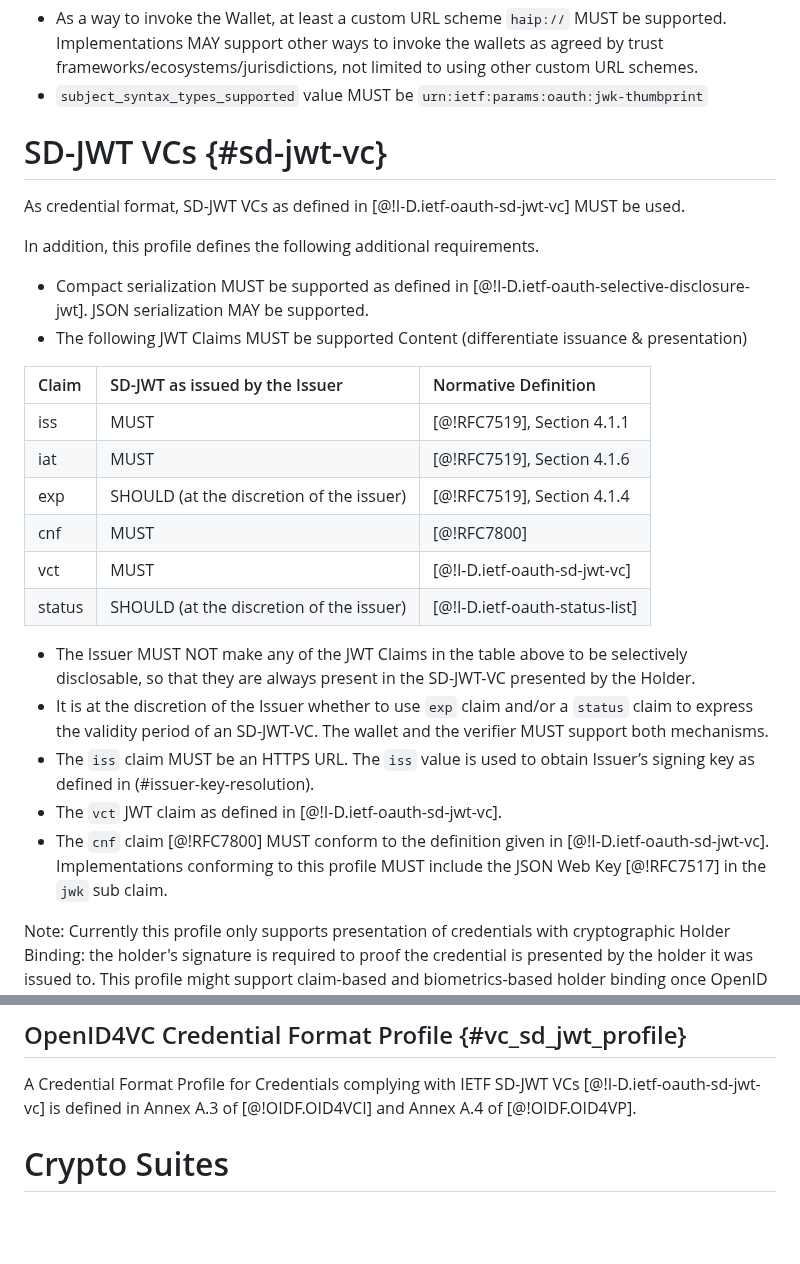
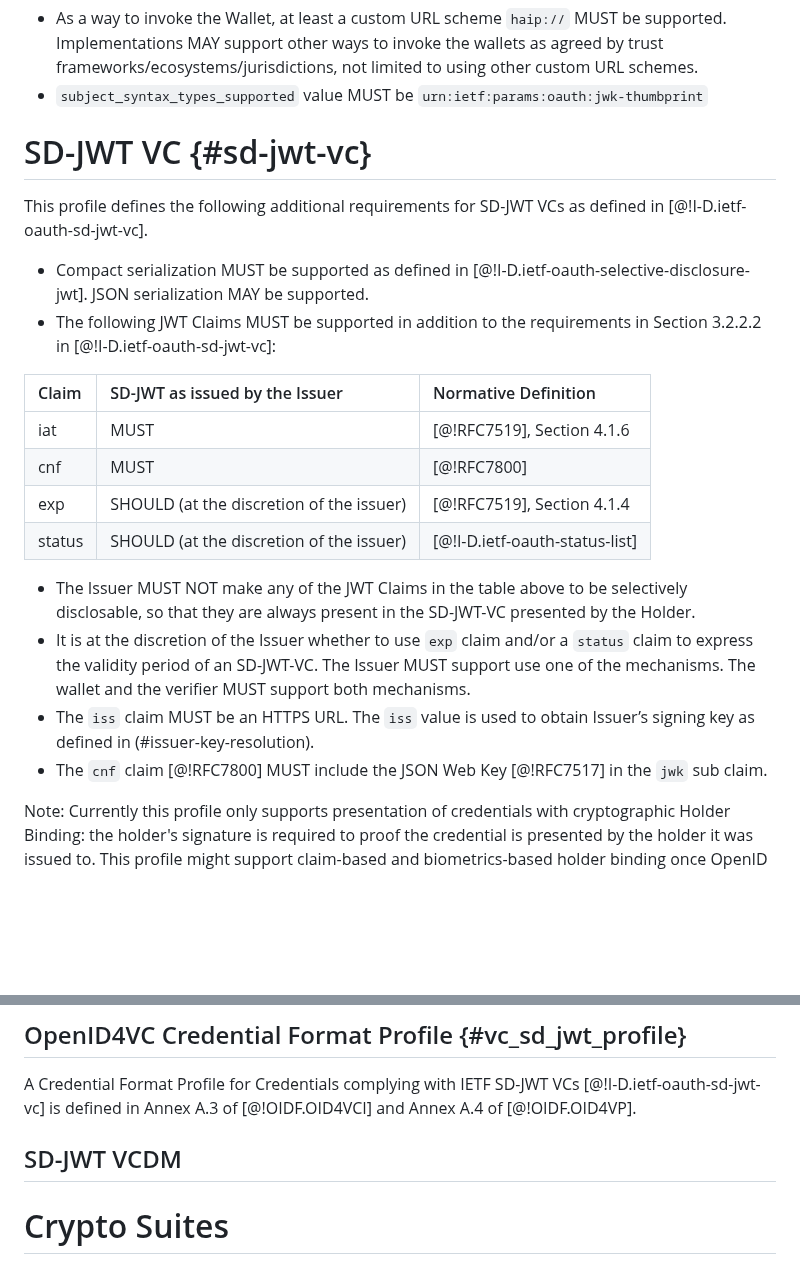
Before and after one commit to openid/oid4vc-haip-sd-jwt-vc, a Markdown page: openid4vc-high-assurance-interoperability-profile-sd-jwt-vc-1_0.md, 2 parts joined by grey strips. Drawn GitHub-style; blank space fills up the shorter version.

Commit message:
align the text to the latest sd-jwt vc spec text

```diff
--- a/openid4vc-high-assurance-interoperability-profile-sd-jwt-vc-1_0.md
+++ b/openid4vc-high-assurance-interoperability-profile-sd-jwt-vc-1_0.md
@@ -221,29 +221,24 @@ To authenticate the user, subject identifier in a Self-Issued ID Token MUST be u
    * As a way to invoke the Wallet, at least a custom URL scheme `haip://` MUST be supported. Implementations MAY support other ways to invoke the wallets as agreed by trust frameworks/ecosystems/jurisdictions, not limited to using other custom URL schemes.
    * `subject_syntax_types_supported` value MUST be `urn:ietf:params:oauth:jwk-thumbprint`
 
-# SD-JWT VCs {#sd-jwt-vc}
+# SD-JWT VC {#sd-jwt-vc}
 
-As credential format, SD-JWT VCs as defined in [@!I-D.ietf-oauth-sd-jwt-vc] MUST be used.
-
-In addition, this profile defines the following additional requirements.
+This profile defines the following additional requirements for SD-JWT VCs as defined in [@!I-D.ietf-oauth-sd-jwt-vc].
 
 * Compact serialization MUST be supported as defined in [@!I-D.ietf-oauth-selective-disclosure-jwt]. JSON serialization MAY be supported.
-* The following JWT Claims MUST be supported Content (differentiate issuance & presentation)
+* The following JWT Claims MUST be supported in addition to the requirements in Section 3.2.2.2 in [@!I-D.ietf-oauth-sd-jwt-vc]:
 
 | Claim | SD-JWT as issued by the Issuer | Normative Definition |
 |:--- |:--- |:--- |
-|iss |MUST |[@!RFC7519], Section 4.1.1 |
 |iat |MUST |[@!RFC7519], Section 4.1.6 |
-| exp | SHOULD (at the discretion of the issuer) | [@!RFC7519], Section 4.1.4 |
 |cnf|	MUST|	[@!RFC7800]|
-|vct|	MUST| [@!I-D.ietf-oauth-sd-jwt-vc]|
+|exp | SHOULD (at the discretion of the issuer) | [@!RFC7519], Section 4.1.4 |
 |status|SHOULD (at the discretion of the issuer)| [@!I-D.ietf-oauth-status-list]|
 
 * The Issuer MUST NOT make any of the JWT Claims in the table above to be selectively disclosable, so that they are always present in the SD-JWT-VC presented by the Holder.
-* It is at the discretion of the Issuer whether to use `exp` claim and/or a `status` claim to express the validity period of an SD-JWT-VC. The wallet and the verifier  MUST support both mechanisms.
+* It is at the discretion of the Issuer whether to use `exp` claim and/or a `status` claim to express the validity period of an SD-JWT-VC. The Issuer MUST support use one of the mechanisms. The wallet and the verifier MUST support both mechanisms.
 * The `iss` claim MUST be an HTTPS URL. The `iss` value is used to obtain Issuer’s signing key as defined in (#issuer-key-resolution).
-* The `vct` JWT claim as defined in [@!I-D.ietf-oauth-sd-jwt-vc].
-* The `cnf` claim [@!RFC7800] MUST conform to the definition given in [@!I-D.ietf-oauth-sd-jwt-vc]. Implementations conforming to this profile MUST include the JSON Web Key [@!RFC7517] in the `jwk` sub claim.
+* The `cnf` claim [@!RFC7800] MUST include the JSON Web Key [@!RFC7517] in the `jwk` sub claim.
 
 Note: Currently this profile only supports presentation of credentials with cryptographic Holder Binding: the holder's signature is required to proof the credential is presented by the holder it was issued to. This profile might support claim-based and biometrics-based holder binding once OpenID for Verifiable Credentials adds support for other forms of Holder Binding. See https://bitbucket.org/openid/connect/issues/1537/presenting-vc-without-a-vp-using-openid4vp
 
@@ -271,6 +266,8 @@ Note: The issuer MAY decide to support both options. In which case, it is at the
 ## OpenID4VC Credential Format Profile {#vc_sd_jwt_profile}
 
 A Credential Format Profile for Credentials complying with IETF SD-JWT VCs [@!I-D.ietf-oauth-sd-jwt-vc] is defined in Annex A.3 of [@!OIDF.OID4VCI] and Annex A.4 of [@!OIDF.OID4VP].
+
+## SD-JWT VCDM
 
 # Crypto Suites
 
```
